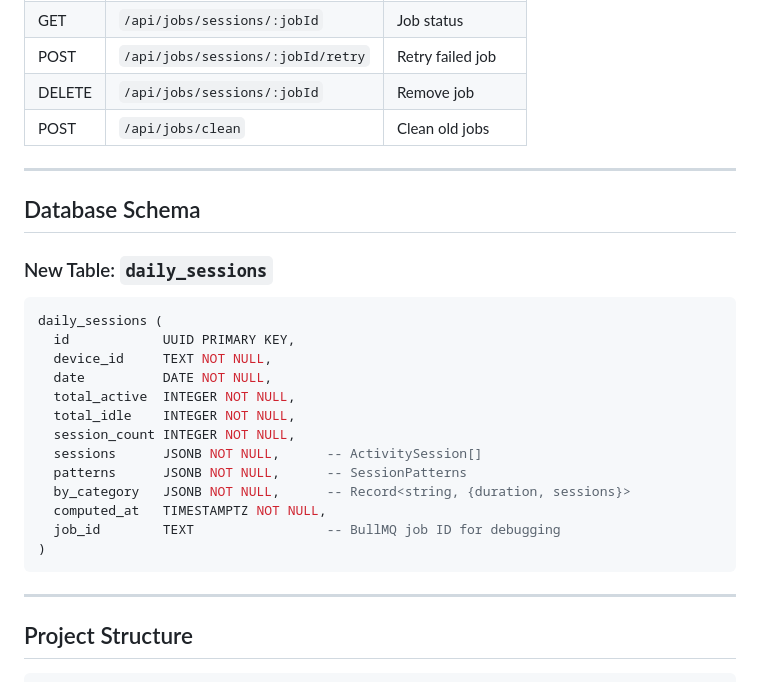
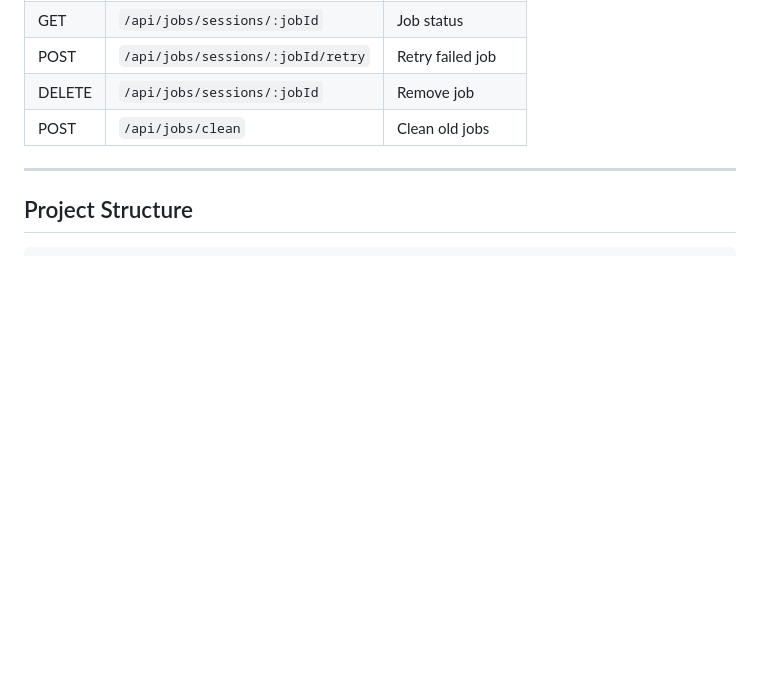
Before and after one commit to kr4t0z/chrono-server, a Markdown page: README.md, the part around the change. Rendered like a GitHub page; blank space fills up the shorter version.

Commit message:
Remove database schema from README

````diff
--- a/README.md
+++ b/README.md
@@ -124,28 +124,6 @@ src/jobs/
 
 ---
 
-## Database Schema
-
-### New Table: `daily_sessions`
-
-```sql
-daily_sessions (
-  id            UUID PRIMARY KEY,
-  device_id     TEXT NOT NULL,
-  date          DATE NOT NULL,
-  total_active  INTEGER NOT NULL,
-  total_idle    INTEGER NOT NULL,
-  session_count INTEGER NOT NULL,
-  sessions      JSONB NOT NULL,      -- ActivitySession[]
-  patterns      JSONB NOT NULL,      -- SessionPatterns
-  by_category   JSONB NOT NULL,      -- Record<string, {duration, sessions}>
-  computed_at   TIMESTAMPTZ NOT NULL,
-  job_id        TEXT                 -- BullMQ job ID for debugging
-)
-```
-
----
-
 ## Project Structure
 
 ```
````
